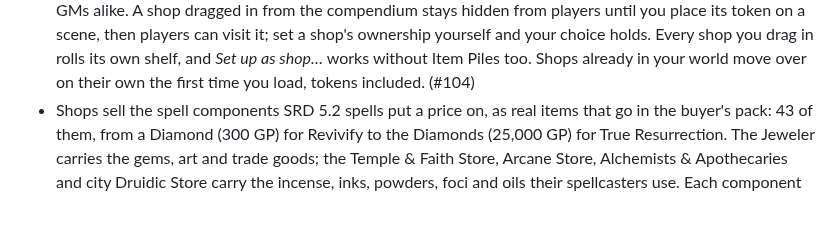
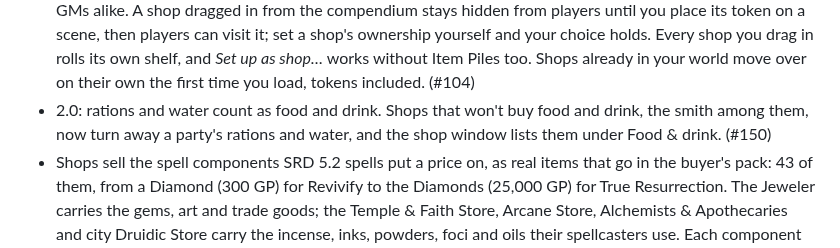
Before and after one commit to mikiross87/merchant-presets, a Markdown page: CHANGELOG.md, the part around the change. GitHub-like rendering; blank space fills up the shorter version.

Commit message:
Note that rations and water count as food and drink
Refs #150

Co-Authored-By: Claude Opus 5.5 <noreply@anthropic.com>

```diff
--- a/CHANGELOG.md
+++ b/CHANGELOG.md
@@ -107,6 +107,9 @@ trades out itself. For GMs upgrading a world:
   holds. Every shop you drag in rolls its own shelf, and *Set up as shop…*
   works without Item Piles too. Shops already in your world move over on
   their own the first time you load, tokens included. (#104)
+- 2.0: rations and water count as food and drink. Shops that won't buy food
+  and drink, the smith among them, now turn away a party's rations and water,
+  and the shop window lists them under Food & drink. (#150)
 - Shops sell the spell components SRD 5.2 spells put a price on, as real items
   that go in the buyer's pack: 43 of them, from a Diamond (300 GP) for
   Revivify to the Diamonds (25,000 GP) for True Resurrection. The Jeweler
```
